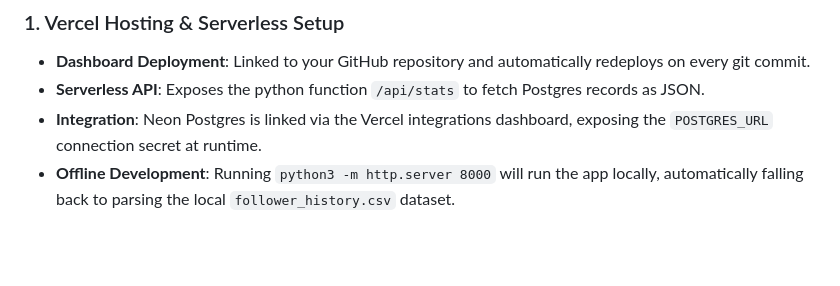
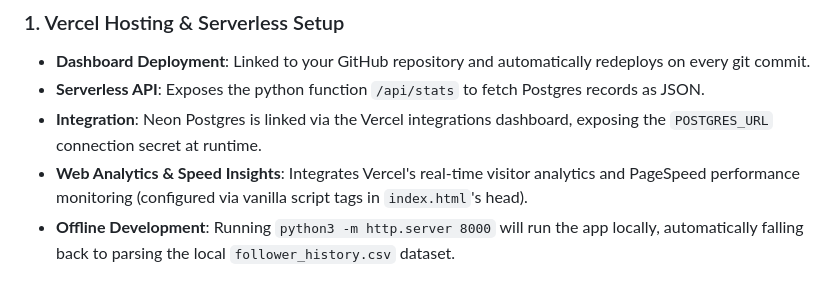
Before and after one commit to pavinss2/thaidoru-stats, a Markdown page: README.md, the part around the change. Drawn GitHub-style; blank space fills up the shorter version.

Commit message:
Update README.md with Speed Insights integration details

```diff
--- a/README.md
+++ b/README.md
@@ -89,6 +89,7 @@ A parallelized scraping script that:
 *   **Dashboard Deployment**: Linked to your GitHub repository and automatically redeploys on every git commit.
 *   **Serverless API**: Exposes the python function `/api/stats` to fetch Postgres records as JSON.
 *   **Integration**: Neon Postgres is linked via the Vercel integrations dashboard, exposing the `POSTGRES_URL` connection secret at runtime.
+*   **Web Analytics & Speed Insights**: Integrates Vercel's real-time visitor analytics and PageSpeed performance monitoring (configured via vanilla script tags in `index.html`'s head).
 *   **Offline Development**: Running `python3 -m http.server 8000` will run the app locally, automatically falling back to parsing the local `follower_history.csv` dataset.
 
 ### 2. GitHub Actions Scheduled Jobs
```
